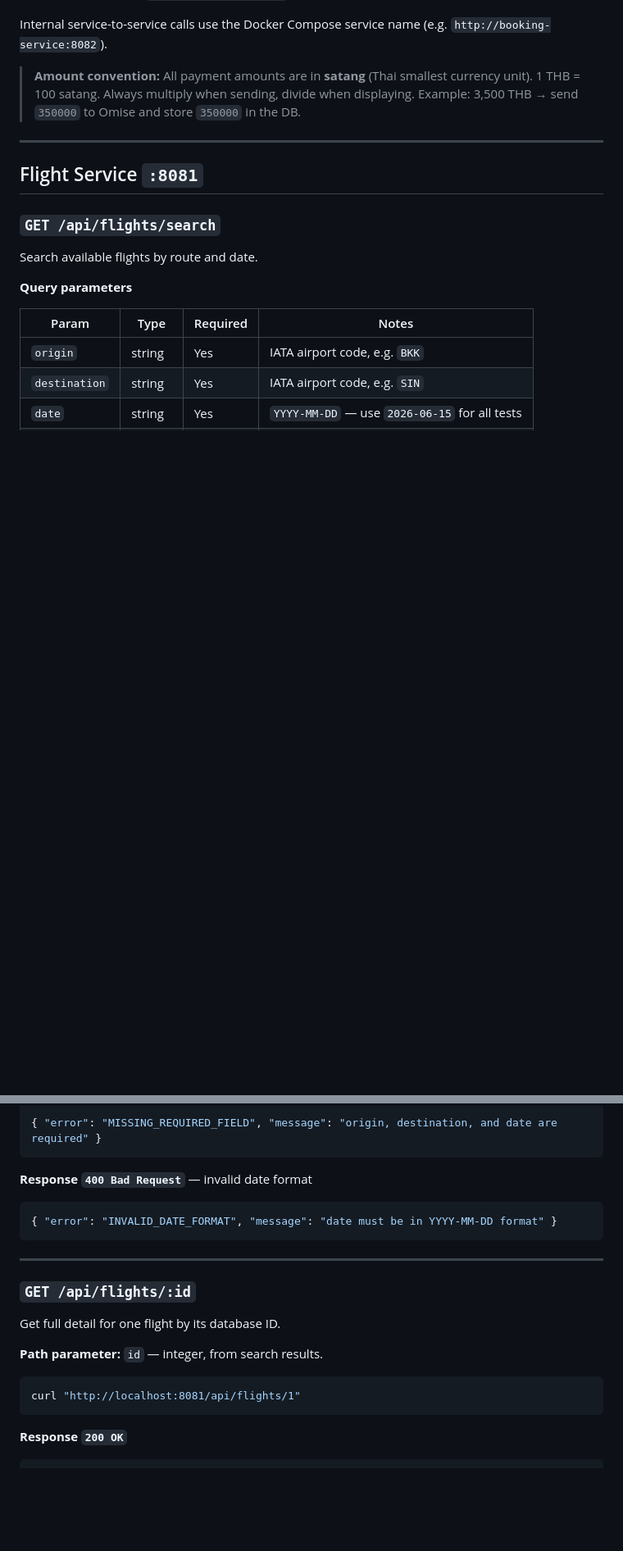
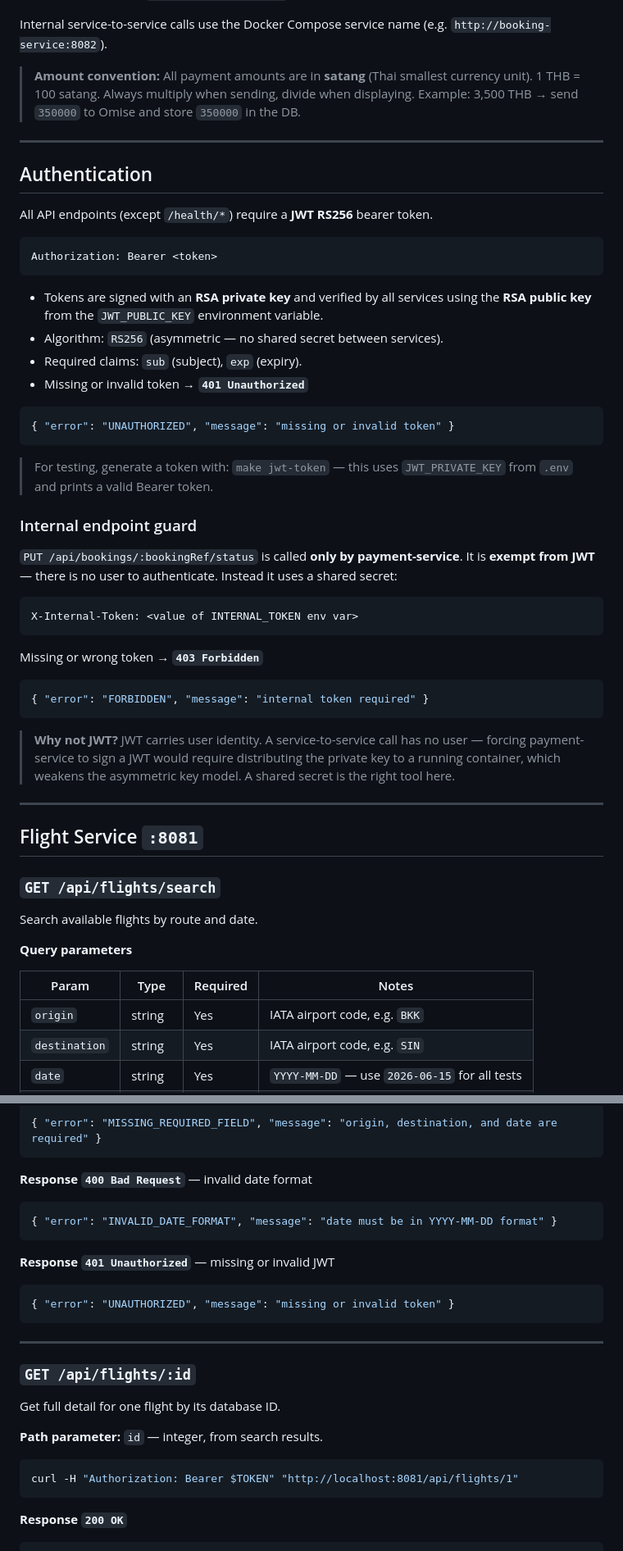
Before and after one commit to AnuchitO/qoomlee-challenge, a Markdown page: API_SPECS.md, 2 parts joined by grey strips. Shown at 82% size. GitHub-like rendering; blank space fills up the shorter version.

````diff
--- a/API_SPECS.md
+++ b/API_SPECS.md
@@ -10,6 +10,43 @@ Internal service-to-service calls use the Docker Compose service name (e.g. `htt
 > **Amount convention:** All payment amounts are in **satang** (Thai smallest currency unit).
 > 1 THB = 100 satang. Always multiply when sending, divide when displaying.
 > Example: 3,500 THB → send `350000` to Omise and store `350000` in the DB.
+
+---
+
+## Authentication
+
+All API endpoints (except `/health/*`) require a **JWT RS256** bearer token.
+
+```
+Authorization: Bearer <token>
+```
+
+- Tokens are signed with an **RSA private key** and verified by all services using the **RSA public key** from the `JWT_PUBLIC_KEY` environment variable.
+- Algorithm: `RS256` (asymmetric — no shared secret between services).
+- Required claims: `sub` (subject), `exp` (expiry).
+- Missing or invalid token → **`401 Unauthorized`**
+
+```json
+{ "error": "UNAUTHORIZED", "message": "missing or invalid token" }
+```
+
+> For testing, generate a token with: `make jwt-token` — this uses `JWT_PRIVATE_KEY` from `.env` and prints a valid Bearer token.
+
+### Internal endpoint guard
+
+`PUT /api/bookings/:bookingRef/status` is called **only by payment-service**. It is **exempt from JWT** — there is no user to authenticate. Instead it uses a shared secret:
+
+```
+X-Internal-Token: <value of INTERNAL_TOKEN env var>
+```
+
+Missing or wrong token → **`403 Forbidden`**
+
+```json
+{ "error": "FORBIDDEN", "message": "internal token required" }
+```
+
+> **Why not JWT?** JWT carries user identity. A service-to-service call has no user — forcing payment-service to sign a JWT would require distributing the private key to a running container, which weakens the asymmetric key model. A shared secret is the right tool here.
 
 ---
 
@@ -80,6 +119,11 @@ curl "http://localhost:8081/api/flights/search?origin=BKK&destination=SIN&date=2
 { "error": "INVALID_DATE_FORMAT", "message": "date must be in YYYY-MM-DD format" }
 ```
 
+**Response `401 Unauthorized`** — missing or invalid JWT
+```json
+{ "error": "UNAUTHORIZED", "message": "missing or invalid token" }
+```
+
 ---
 
 ### `GET /api/flights/:id`
@@ -89,7 +133,7 @@ Get full detail for one flight by its database ID.
 **Path parameter:** `id` — integer, from search results.
 
 ```bash
-curl "http://localhost:8081/api/flights/1"
+curl -H "Authorization: Bearer $TOKEN" "http://localhost:8081/api/flights/1"
 ```
 
 **Response `200 OK`**
````
Also changed, not shown: other parts of API_SPECS.md (+44 -3 lines), PRD.md (+3 -1 lines), TECHNOLOGY_STACK_SUMMARY.md (+4 -0 lines).
